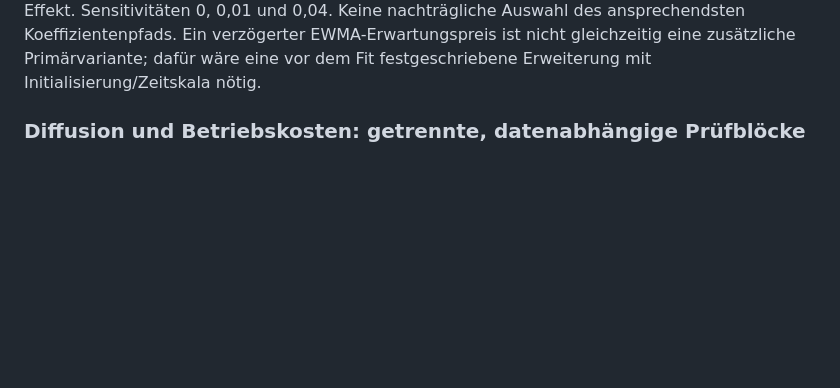
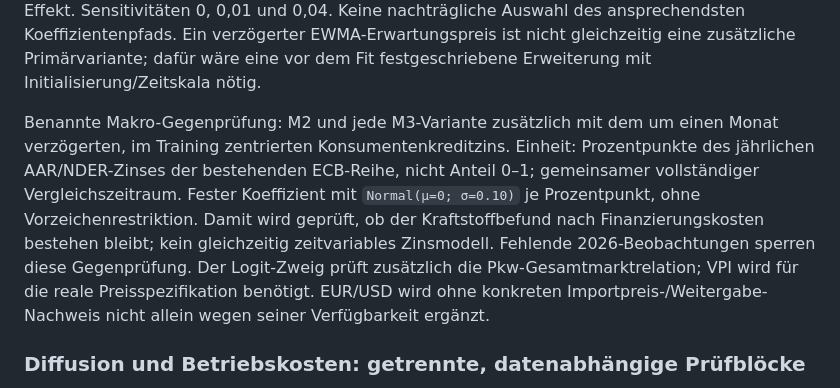
Before and after one commit to sayac007/Agentic-Analytics-Studio, a Markdown page: docs/REGIME_STATE_SPACE_PROTOCOL.md, the part around the change. GitHub-like rendering; blank space fills up the shorter version.

Commit message:
docs: specify credit-rate sensitivity as macro alternative

```diff
--- a/docs/REGIME_STATE_SPACE_PROTOCOL.md
+++ b/docs/REGIME_STATE_SPACE_PROTOCOL.md
@@ -164,6 +164,17 @@ Effekt. Sensitivitäten 0, 0,01 und 0,04. Keine nachträgliche Auswahl des
 ansprechendsten Koeffizientenpfads. Ein verzögerter EWMA-Erwartungspreis ist
 nicht gleichzeitig eine zusätzliche Primärvariante; dafür wäre eine vor dem
 Fit festgeschriebene Erweiterung mit Initialisierung/Zeitskala nötig.
+
+Benannte Makro-Gegenprüfung: M2 und jede M3-Variante zusätzlich mit dem um einen
+Monat verzögerten, im Training zentrierten Konsumentenkreditzins. Einheit:
+Prozentpunkte des jährlichen AAR/NDER-Zinses der bestehenden ECB-Reihe, nicht
+Anteil 0–1; gemeinsamer vollständiger Vergleichszeitraum. Fester Koeffizient mit
+`Normal(μ=0; σ=0.10)` je Prozentpunkt, ohne Vorzeichenrestriktion. Damit wird
+geprüft, ob der Kraftstoffbefund nach Finanzierungskosten bestehen bleibt;
+kein gleichzeitig zeitvariables Zinsmodell. Fehlende 2026-Beobachtungen sperren
+diese Gegenprüfung. Der Logit-Zweig prüft zusätzlich die Pkw-Gesamtmarktrelation;
+VPI wird für die reale Preisspezifikation benötigt. EUR/USD wird ohne konkreten
+Importpreis-/Weitergabe-Nachweis nicht allein wegen seiner Verfügbarkeit ergänzt.
 
 ### Diffusion und Betriebskosten: getrennte, datenabhängige Prüfblöcke
 
```
